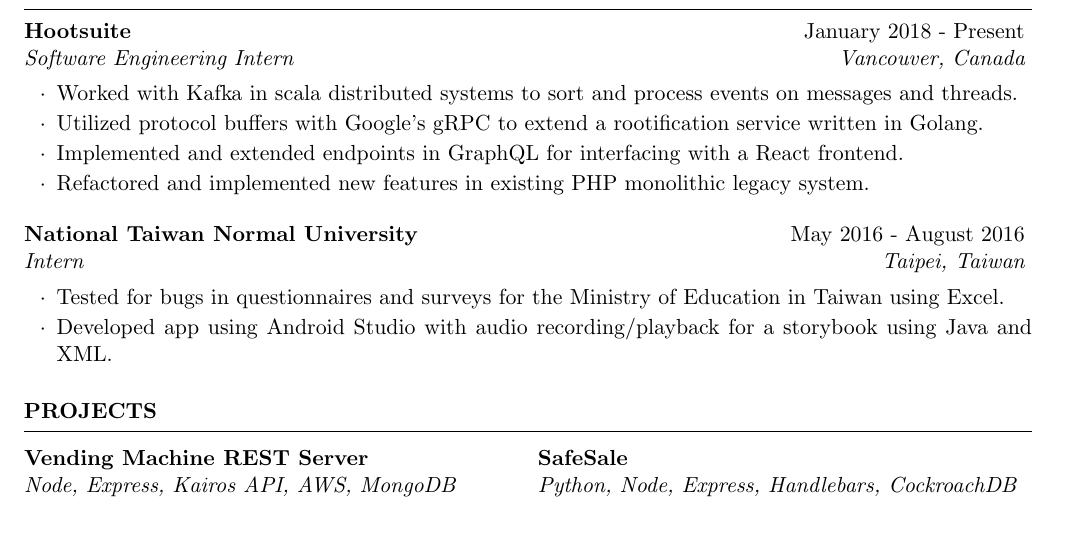
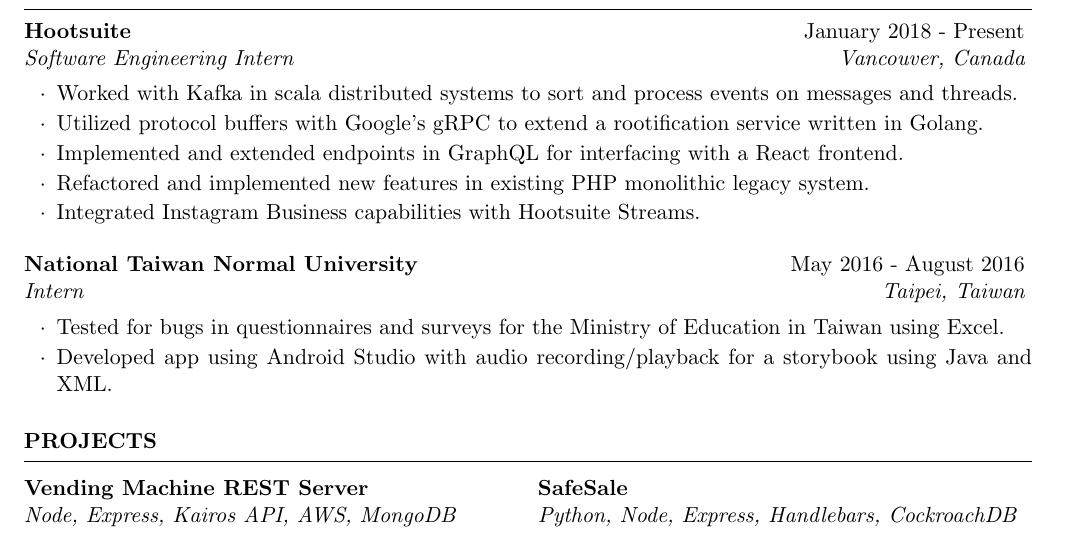
Before and after one commit to stevenshih1997/stevenshih1997.github.io, a LaTeX CV (resume/resume.tex): part of the page, cut so that both start at the same text. Compiled offline with pdfLaTeX.

Commit message:
Update resume

```diff
--- a/resume/resume.tex
+++ b/resume/resume.tex
@@ -35,6 +35,7 @@
 \item Utilized protocol buffers with Google's gRPC to extend a rootification service written in Golang.
 \item Implemented and extended endpoints in GraphQL for interfacing with a React frontend.
 \item Refactored and implemented new features in existing PHP monolithic legacy system.
+\item Integrated Instagram Business capabilities with Hootsuite Streams.
 \end{rSubsection}
  %---------------------------------------------------------------------------
 \begin{rSubsection}{National Taiwan Normal University}{May 2016 - August 2016}{Intern}{Taipei, Taiwan}
```
Also changed, not shown: resume/resume.pdf, 1 other file.
